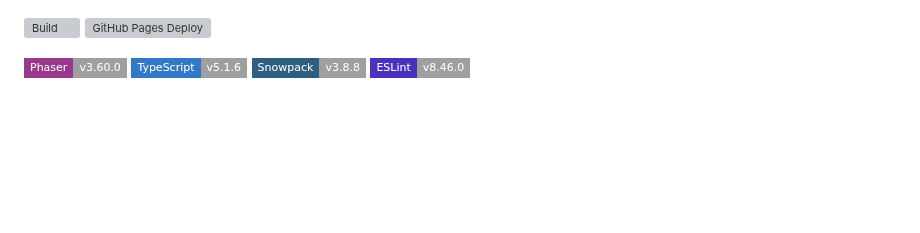
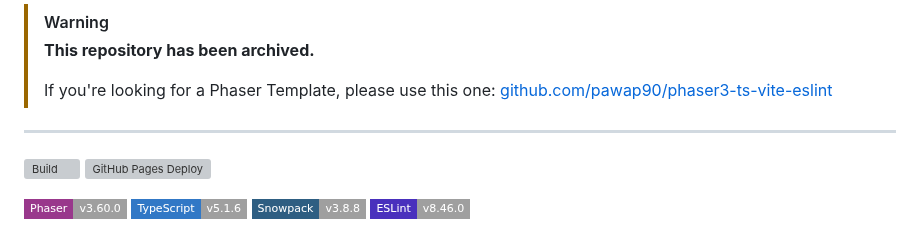
Before and after one commit to pawap90/phaser3-ts-snowpack-eslint, a Markdown page: README.md, the part around the change. Drawn GitHub-style; badges without logos; blank space fills up the shorter version; grey boxes are pictures that could not be loaded.

Commit message:
Update README.md (#3)

```diff
--- a/README.md
+++ b/README.md
@@ -1,3 +1,10 @@
+> [!WARNING]
+> **This repository has been archived.**
+>
+> If you're looking for a Phaser Template, please use this one: [github.com/pawap90/phaser3-ts-vite-eslint](https://github.com/pawap90/phaser3-ts-vite-eslint)
+
+---
+
 [![Build](https://github.com/pawap90/phaser3-ts-snowpack-eslint/actions/workflows/build.yml/badge.svg)](https://github.com/pawap90/phaser3-ts-snowpack-eslint/actions/workflows/build.yml)
 [![GitHub Pages Deploy](https://github.com/pawap90/phaser3-ts-snowpack-eslint/actions/workflows/deploy.yml/badge.svg)](https://github.com/pawap90/phaser3-ts-snowpack-eslint/actions/workflows/deploy.yml)
 
```
